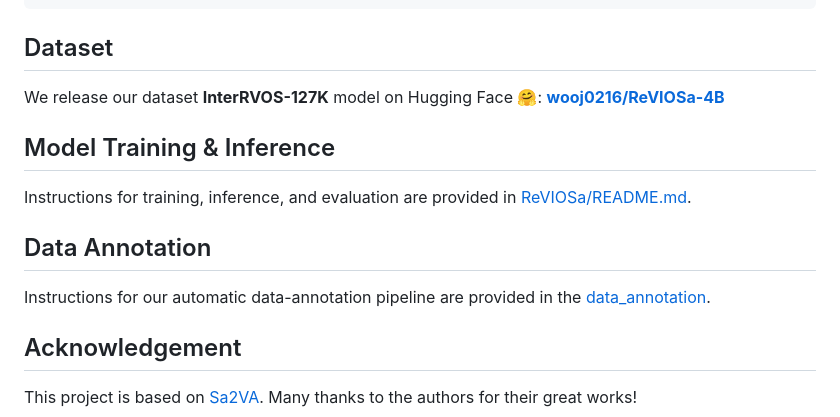
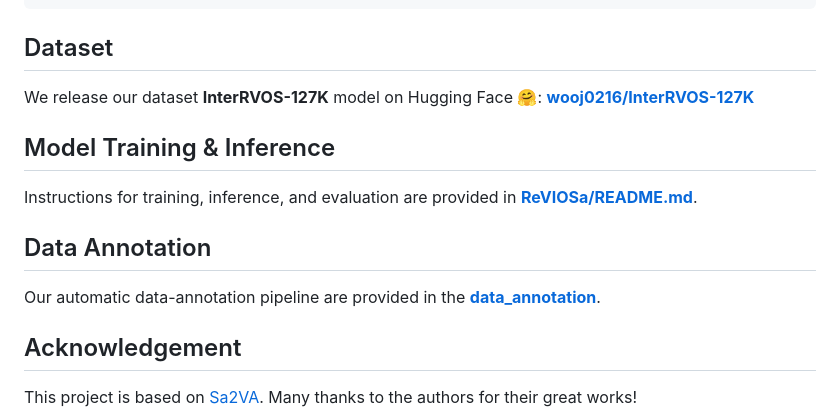
Before and after one commit to cvlab-kaist/InterRVOS, a Markdown page: README.md, the part around the change. GitHub-like rendering.

```diff
--- a/README.md
+++ b/README.md
@@ -90,15 +90,15 @@ masks = return_dict['prediction_masks']
 ## Dataset
 
 We release our dataset **InterRVOS-127K** model on Hugging Face 🤗:
-[**wooj0216/ReVIOSa-4B**](https://huggingface.co/wooj0216/ReVIOSa-4B)
+[**wooj0216/InterRVOS-127K**](https://huggingface.co/datasets/wooj0216/InterRVOS-127K)
 
 ## Model Training & Inference
 
-Instructions for training, inference, and evaluation are provided in [ReVIOSa/README.md](ReVIOSa/README.md).
+Instructions for training, inference, and evaluation are provided in **[ReVIOSa/README.md](ReVIOSa/README.md)**.
 
 ## Data Annotation
 
-Instructions for our automatic data-annotation pipeline are provided in the [data_annotation](data_annotation).
+Our automatic data-annotation pipeline are provided in the **[data_annotation](data_annotation)**.
 
 ## Acknowledgement
 This project is based on [Sa2VA](https://github.com/magic-research/Sa2VA). Many thanks to the authors for their great works!
```
